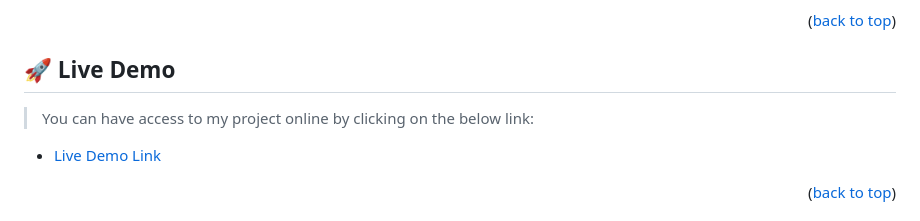
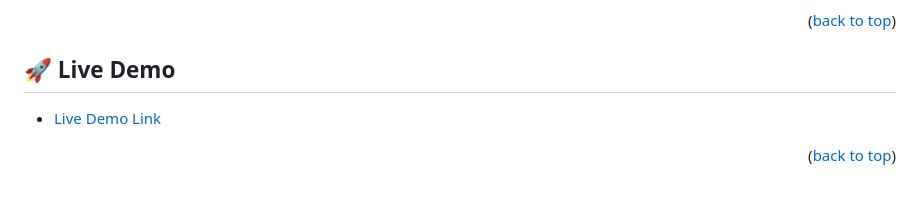
Before and after one commit to batoorsohail/microverse-course, a Markdown page: README.md, the part around the change. GitHub-like rendering; blank space fills up the shorter version.

```diff
--- a/README.md
+++ b/README.md
@@ -63,8 +63,6 @@ This project has two pages. In the home page you can find about teachers, progra
 <p align="right">(<a href="#readme-top">back to top</a>)</p>
 
 ## 🚀 Live Demo <a name="live-demo"></a>
-
-> You can have access to my project online by clicking on the below link:
 
 - [Live Demo Link](https://batoorsohail.github.io/microverse-course/index.html)
 
```
